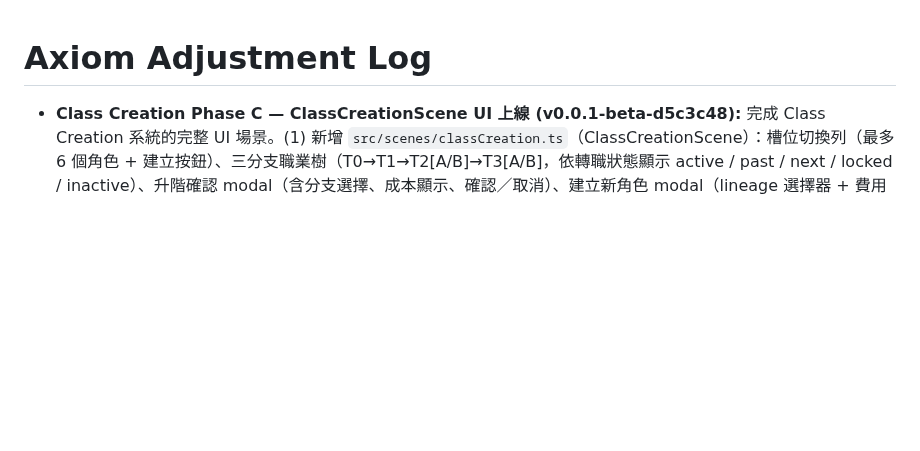
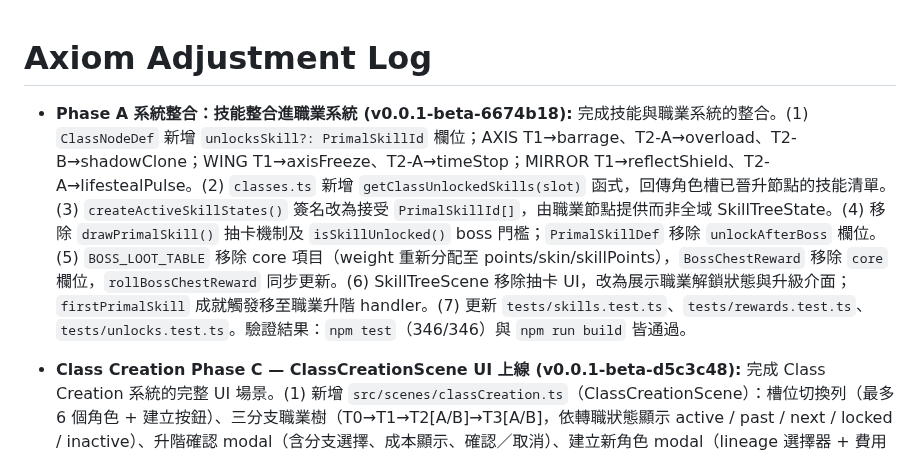
Before and after one commit to zeroLR/axiom, a Markdown page: docs/ADJUSTMENT_LOG.md, the part around the change. GitHub-like rendering; blank space fills up the shorter version.

Commit message:
docs: update ADJUSTMENT_LOG and version SHA for Phase A
https://claude.ai/code/session_01KFN5DcFPRXFLAxbBohVs3r

```diff
--- a/docs/ADJUSTMENT_LOG.md
+++ b/docs/ADJUSTMENT_LOG.md
@@ -1,4 +1,6 @@
 # Axiom Adjustment Log
+
+- **Phase A 系統整合：技能整合進職業系統 (v0.0.1-beta-6674b18):** 完成技能與職業系統的整合。(1) `ClassNodeDef` 新增 `unlocksSkill?: PrimalSkillId` 欄位；AXIS T1→barrage、T2-A→overload、T2-B→shadowClone；WING T1→axisFreeze、T2-A→timeStop；MIRROR T1→reflectShield、T2-A→lifestealPulse。(2) `classes.ts` 新增 `getClassUnlockedSkills(slot)` 函式，回傳角色槽已晉升節點的技能清單。(3) `createActiveSkillStates()` 簽名改為接受 `PrimalSkillId[]`，由職業節點提供而非全域 SkillTreeState。(4) 移除 `drawPrimalSkill()` 抽卡機制及 `isSkillUnlocked()` boss 門檻；`PrimalSkillDef` 移除 `unlockAfterBoss` 欄位。(5) `BOSS_LOOT_TABLE` 移除 core 項目（weight 重新分配至 points/skin/skillPoints），`BossChestReward` 移除 `core` 欄位，`rollBossChestReward` 同步更新。(6) SkillTreeScene 移除抽卡 UI，改為展示職業解鎖狀態與升級介面；`firstPrimalSkill` 成就觸發移至職業升階 handler。(7) 更新 `tests/skills.test.ts`、`tests/rewards.test.ts`、`tests/unlocks.test.ts`。驗證結果：`npm test`（346/346）與 `npm run build` 皆通過。
 
 - **Class Creation Phase C — ClassCreationScene UI 上線 (v0.0.1-beta-d5c3c48):** 完成 Class Creation 系統的完整 UI 場景。(1) 新增 `src/scenes/classCreation.ts`（ClassCreationScene）：槽位切換列（最多 6 個角色 + 建立按鈕）、三分支職業樹（T0→T1→T2[A/B]→T3[A/B]，依轉職狀態顯示 active / past / next / locked / inactive）、升階確認 modal（含分支選擇、成本顯示、確認／取消）、建立新角色 modal（lineage 選擇器 + 費用確認）、底部被動加成摘要 + 重置按鈕。(2) `src/icons.ts`：新增 `iconLineageAxis`、`iconLineageWing`、`iconLineageMirror`、`iconClassCreate` 四個 SVG 圖示。(3) `src/style.css`：新增 `.cc-*` CSS class 族群（slot tabs、lineage header、tree track、branch pair、promote modal、create modal 等）。(4) `src/main.ts`：`classCreation` case 從 Phase B bridge（StartShapeSelectScene）改為完整 ClassCreationScene，接線 onPromote / onReset / onCreateSlot / onSelectSlot 回呼，並同步 activeStartShape 與 active character lineage。(5) `AGENTS.md` 模組索引新增 classes.ts / classCreation.ts 條目。驗證結果：`npm test`（352/352）與 `npm run build` 皆通過。
 
```
Also changed, not shown: AGENTS.md (+1 -1 lines).
